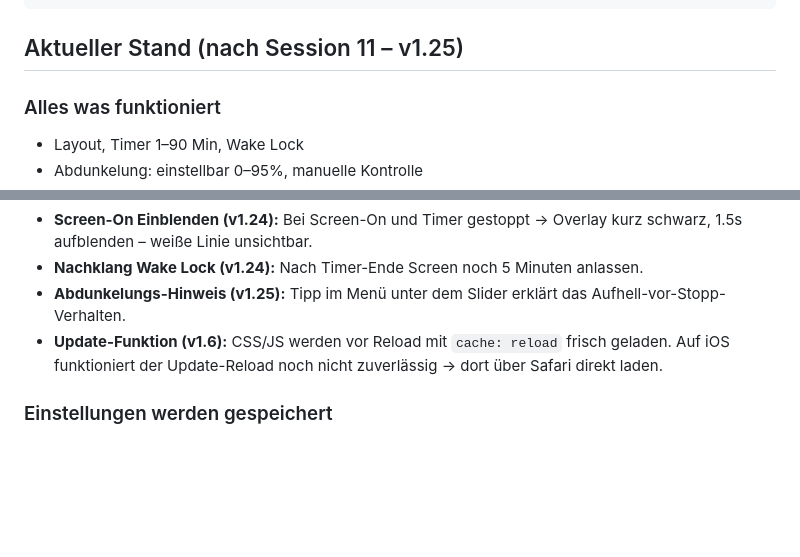
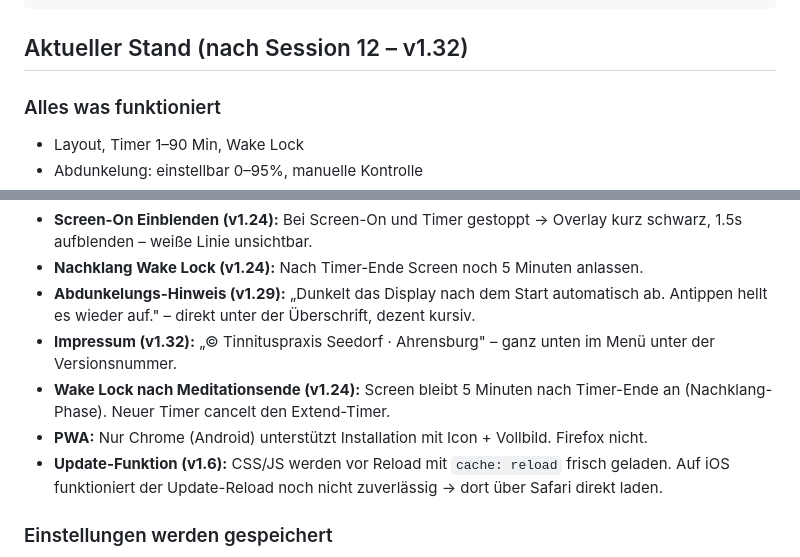
Before and after one commit to Boris1900/Meditation-App, a Markdown page: CLAUDE.md, 2 parts joined by grey strips. GitHub-like rendering; blank space fills up the shorter version.

Commit message:
CLAUDE.md: Session 12 dokumentiert (v1.25–v1.32)
Co-Authored-By: Claude Sonnet 4.6 <noreply@anthropic.com>

````diff
--- a/CLAUDE.md
+++ b/CLAUDE.md
@@ -20,7 +20,7 @@ MeditationsApp/
 └── CLAUDE.md         # Diese Datei
 ```
 
-## Aktueller Stand (nach Session 11 – v1.25)
+## Aktueller Stand (nach Session 12 – v1.32)
 
 ### Alles was funktioniert
 - Layout, Timer 1–90 Min, Wake Lock
@@ -49,7 +49,10 @@ MeditationsApp/
 - **Flamme intensiver (v1.23):** Seitwärtsbewegung ±7%, ScaleY 0.84–1.16, Opacity 0.50–1.0, schnellerer Takt.
 - **Screen-On Einblenden (v1.24):** Bei Screen-On und Timer gestoppt → Overlay kurz schwarz, 1.5s aufblenden – weiße Linie unsichtbar.
 - **Nachklang Wake Lock (v1.24):** Nach Timer-Ende Screen noch 5 Minuten anlassen.
-- **Abdunkelungs-Hinweis (v1.25):** Tipp im Menü unter dem Slider erklärt das Aufhell-vor-Stopp-Verhalten.
+- **Abdunkelungs-Hinweis (v1.29):** „Dunkelt das Display nach dem Start automatisch ab. Antippen hellt es wieder auf." – direkt unter der Überschrift, dezent kursiv.
+- **Impressum (v1.32):** „© Tinnituspraxis Seedorf · Ahrensburg" – ganz unten im Menü unter der Versionsnummer.
+- **Wake Lock nach Meditationsende (v1.24):** Screen bleibt 5 Minuten nach Timer-Ende an (Nachklang-Phase). Neuer Timer cancelt den Extend-Timer.
+- **PWA:** Nur Chrome (Android) unterstützt Installation mit Icon + Vollbild. Firefox nicht.
 - **Update-Funktion (v1.6):** CSS/JS werden vor Reload mit `cache: reload` frisch geladen. Auf iOS funktioniert der Update-Reload noch nicht zuverlässig → dort über Safari direkt laden.
 
 ### Einstellungen werden gespeichert
````
